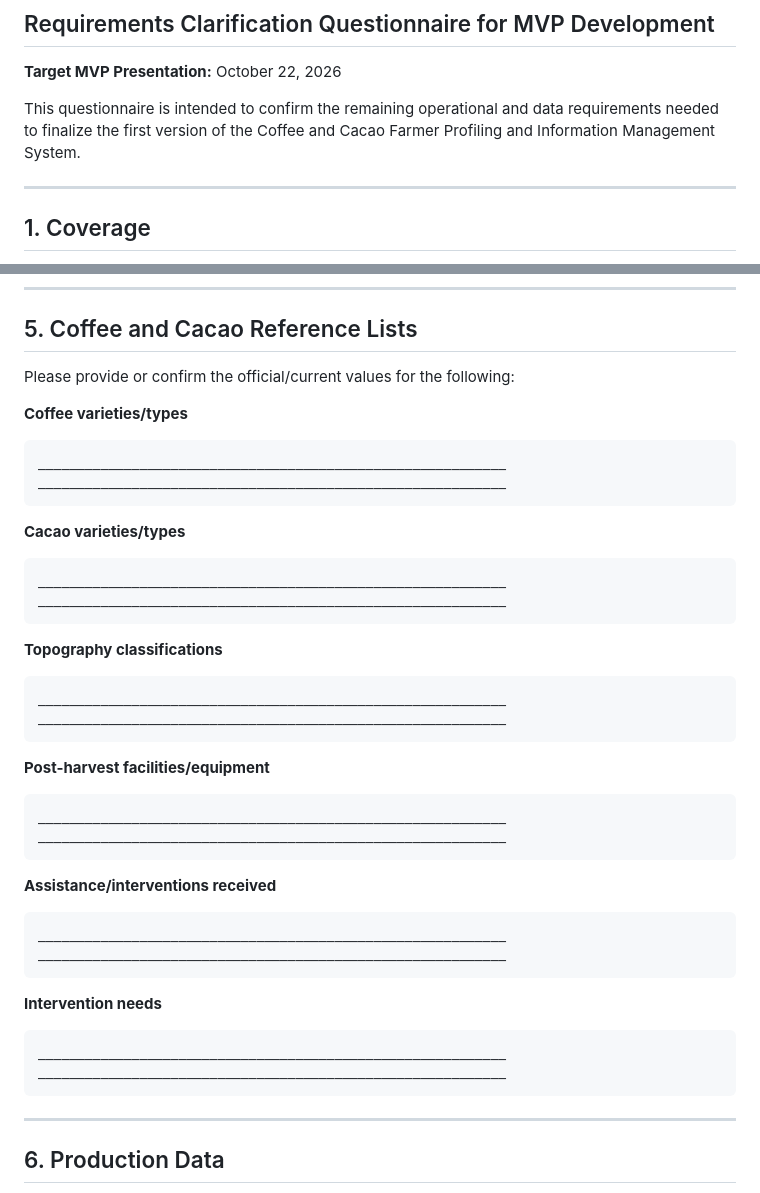
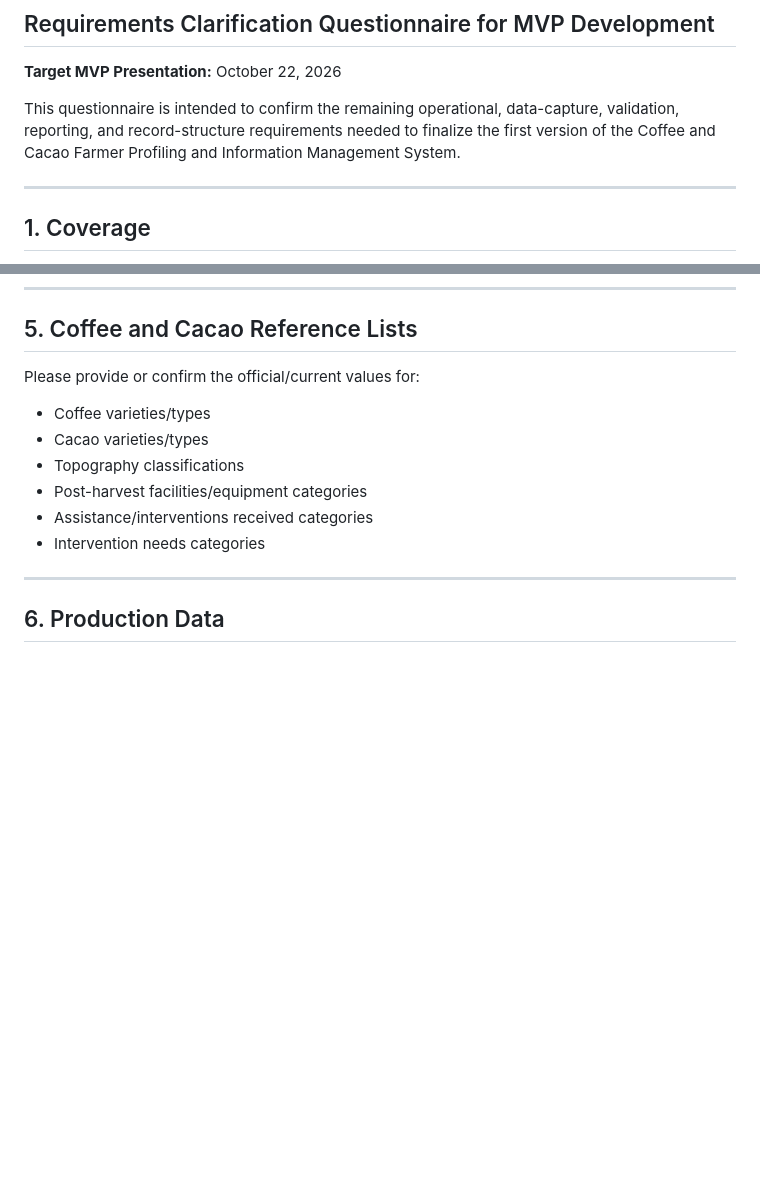
Before and after one commit to gilmour59/cacao_coffee_db, a Markdown page: docs/HVCP_REQUIREMENTS_QUESTIONNAIRE.md, 2 parts joined by grey strips. Rendered like a GitHub page; blank space fills up the shorter version.

````diff
--- a/docs/HVCP_REQUIREMENTS_QUESTIONNAIRE.md
+++ b/docs/HVCP_REQUIREMENTS_QUESTIONNAIRE.md
@@ -3,7 +3,7 @@
 
 **Target MVP Presentation:** October 22, 2026
 
-This questionnaire is intended to confirm the remaining operational and data requirements needed to finalize the first version of the Coffee and Cacao Farmer Profiling and Information Management System.
+This questionnaire is intended to confirm the remaining operational, data-capture, validation, reporting, and record-structure requirements needed to finalize the first version of the Coffee and Cacao Farmer Profiling and Information Management System.
 
 ---
 
@@ -79,49 +79,14 @@ Can one farm contain **both Coffee and Cacao**?
 
 ## 5. Coffee and Cacao Reference Lists
 
-Please provide or confirm the official/current values for the following:
+Please provide or confirm the official/current values for:
 
-**Coffee varieties/types**
-
-```text
-____________________________________________________________
-____________________________________________________________
-```
-
-**Cacao varieties/types**
-
-```text
-____________________________________________________________
-____________________________________________________________
-```
-
-**Topography classifications**
-
-```text
-____________________________________________________________
-____________________________________________________________
-```
-
-**Post-harvest facilities/equipment**
-
-```text
-____________________________________________________________
-____________________________________________________________
-```
-
-**Assistance/interventions received**
-
-```text
-____________________________________________________________
-____________________________________________________________
-```
-
-**Intervention needs**
-
-```text
-____________________________________________________________
-____________________________________________________________
-```
+- Coffee varieties/types
+- Cacao varieties/types
+- Topography classifications
+- Post-harvest facilities/equipment categories
+- Assistance/interventions received categories
+- Intervention needs categories
 
 ---
 
````
Also changed, not shown: other parts of docs/HVCP_REQUIREMENTS_QUESTIONNAIRE.md (+165 -13 lines).
